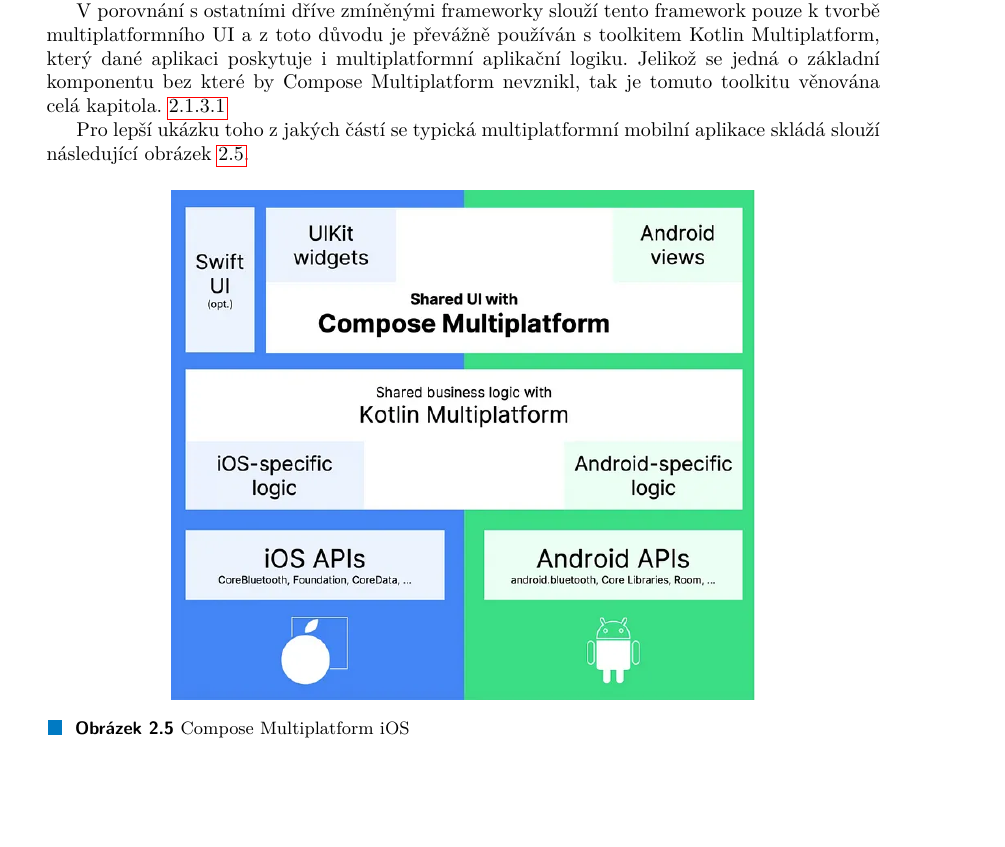
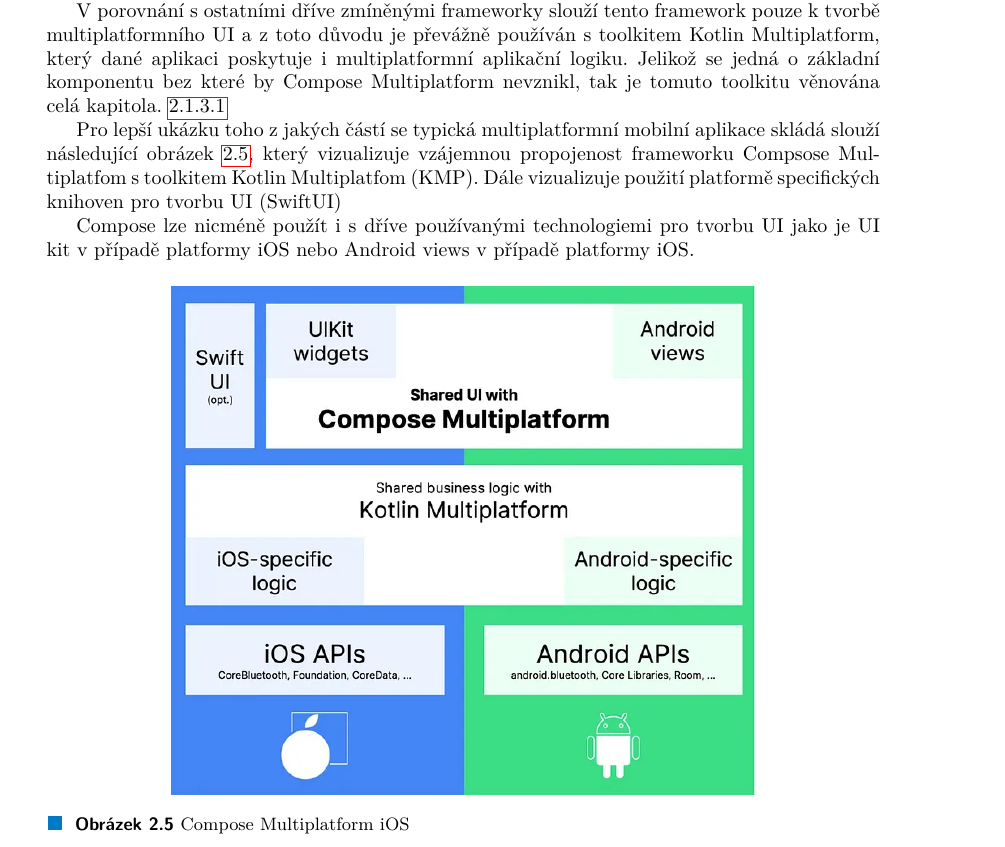
Before and after one commit to troksfi1/diploma-project, a LaTeX thesis (LaTeX/ctufit-thesis.tex, which reads LaTeX/text/text.tex): part of page 22 of 70, cut so that both start at the same text, the shorter picture padded with empty space. Compiled offline with pdfLaTeX.

Commit message:
26.4 text

```diff
--- a/LaTeX/text/text.tex
+++ b/LaTeX/text/text.tex
@@ -349,7 +349,13 @@
 používán s toolkitem Kotlin Multiplatform, který dané aplikaci poskytuje i multiplatformní aplikační logiku. Jelikož se jedná o základní
 komponentu bez které by Compose Multiplatform nevznikl, tak je tomuto toolkitu věnována celá kapitola. \ref{kmpSection}
 
-Pro lepší ukázku toho z jakých částí se typická multiplatformní mobilní aplikace skládá slouží následující obrázek \ref{fig:composeIOS}.
+Pro lepší ukázku toho z jakých částí se typická multiplatformní mobilní aplikace skládá slouží následující obrázek \ref{fig:composeIOS}, který
+vizualizuje vzájemnou propojenost frameworku Compsose Multiplatfom s toolkitem Kotlin Multiplatfom (KMP). Dále vizualizuje
+použití platformě specifických knihoven pro tvorbu UI (SwiftUI)
+
+Compose lze nicméně použít i s dříve používanými technologiemi pro tvorbu UI jako je UI kit v případě platformy iOS nebo
+Android views v případě platformy iOS.
+
 
 \begin{figure}[H]
   \centering
```
